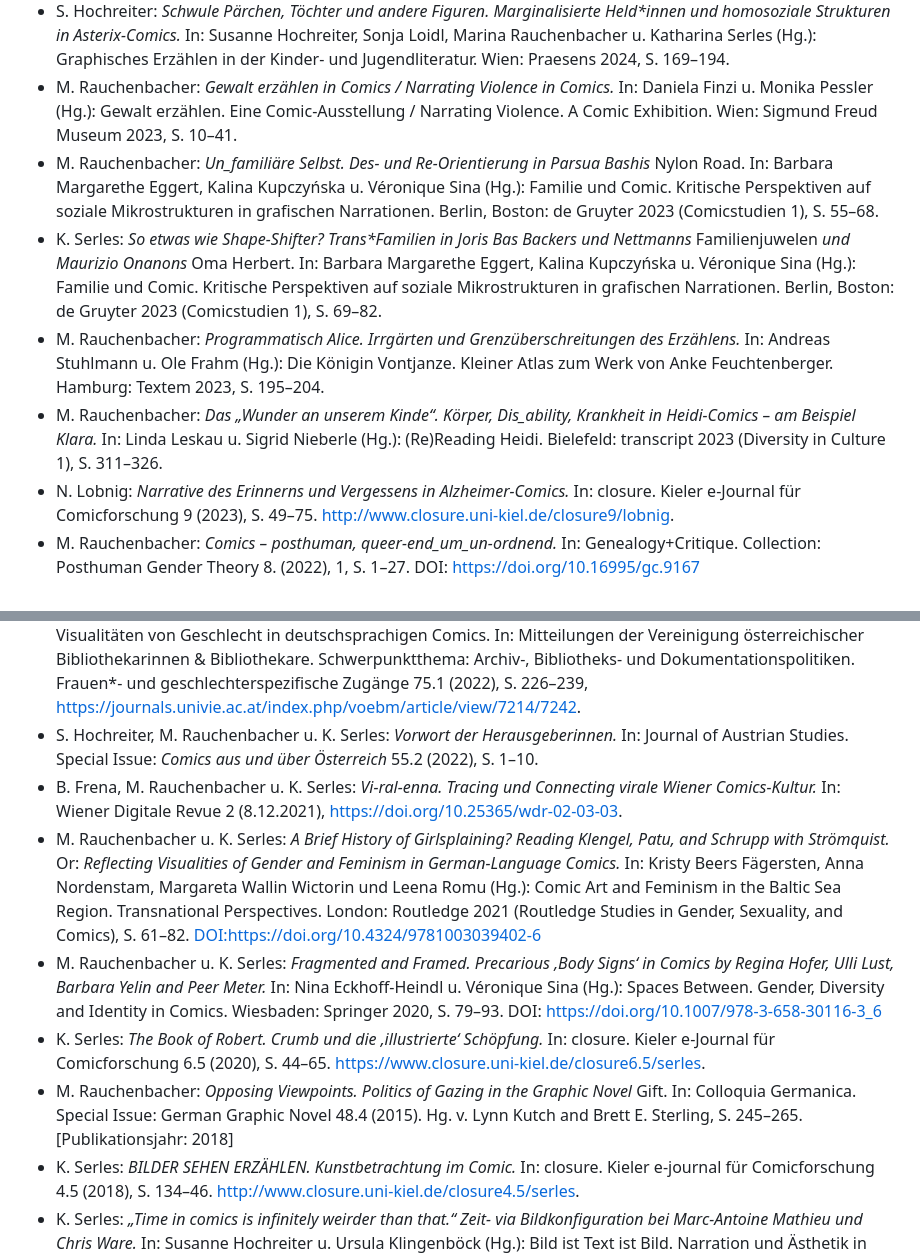
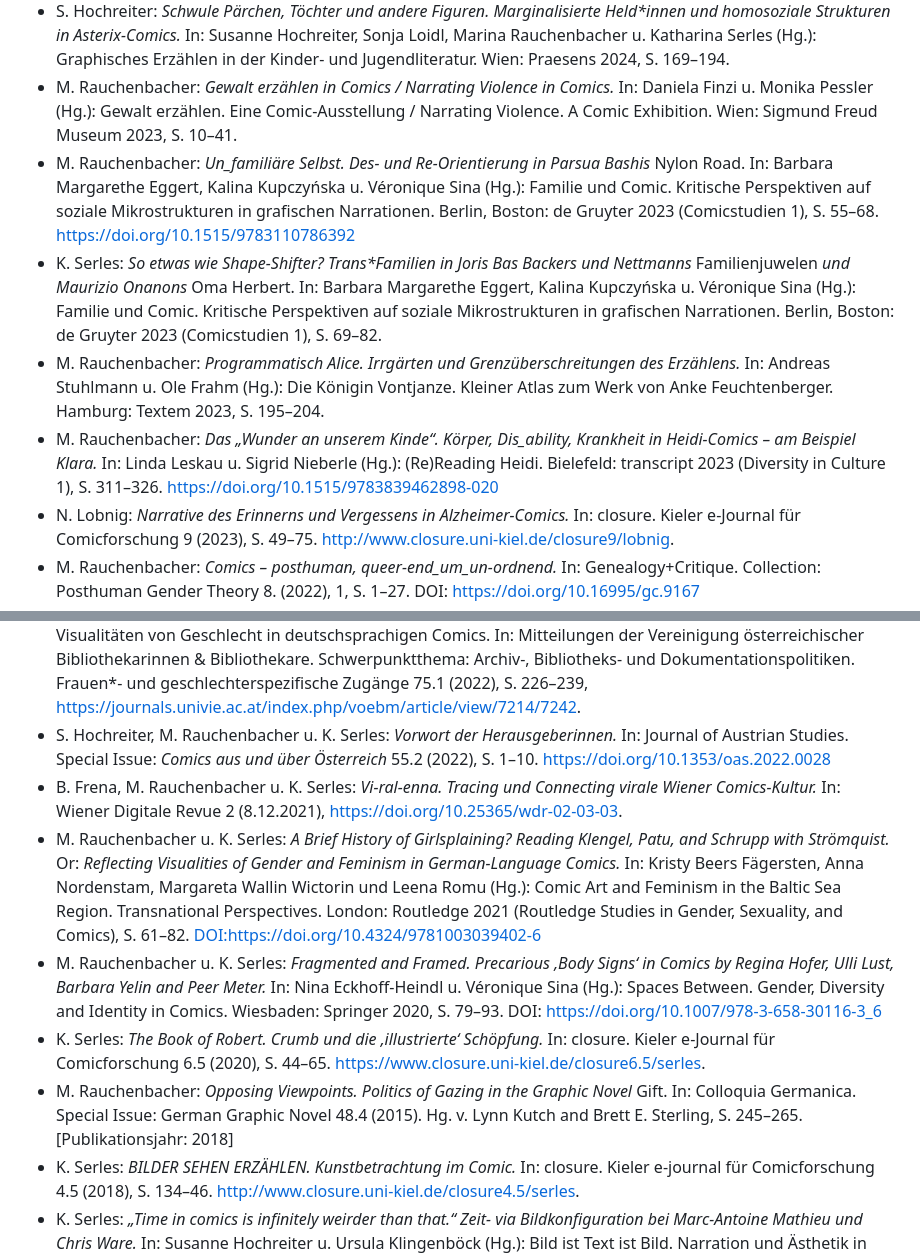
Before and after one commit to gendercomics/website, a Markdown page: content/activities.md, 2 parts joined by grey strips. Rendered like a GitHub page.

```diff
--- a/content/activities.md
+++ b/content/activities.md
@@ -21,21 +21,21 @@ caption: Regina Hofer
 - K. Serles: _Raum-Zeitlichkeit und Adoleszenz in Lukas Jüligers Vakuum._ In: Susanne Hochreiter, Sonja Loidl, Marina Rauchenbacher u. Katharina Serles (Hg.): Graphisches Erzählen in der Kinder- und Jugendliteratur. Wien: Praesens 2024, S. 141–166.
 - S. Hochreiter: _Schwule Pärchen, Töchter und andere Figuren. Marginalisierte Held*innen und homosoziale Strukturen in Asterix-Comics._ In: Susanne Hochreiter, Sonja Loidl, Marina Rauchenbacher u. Katharina Serles (Hg.): Graphisches Erzählen in der Kinder- und Jugendliteratur. Wien: Praesens 2024, S. 169–194.
 - M. Rauchenbacher: _Gewalt erzählen in Comics / Narrating Violence in Comics._ In: Daniela Finzi u. Monika Pessler (Hg.): Gewalt erzählen. Eine Comic-Ausstellung / Narrating Violence. A Comic Exhibition. Wien: Sigmund Freud Museum 2023, S. 10–41.
-- M. Rauchenbacher: _Un_familiäre Selbst. Des- und Re-Orientierung in Parsua Bashis_ Nylon Road. In: Barbara Margarethe Eggert, Kalina Kupczyńska u. Véronique Sina (Hg.): Familie und Comic. Kritische Perspektiven auf soziale Mikrostrukturen in grafischen Narrationen. Berlin, Boston: de Gruyter 2023 (Comicstudien 1), S. 55–68.
+- M. Rauchenbacher: _Un_familiäre Selbst. Des- und Re-Orientierung in Parsua Bashis_ Nylon Road. In: Barbara Margarethe Eggert, Kalina Kupczyńska u. Véronique Sina (Hg.): Familie und Comic. Kritische Perspektiven auf soziale Mikrostrukturen in grafischen Narrationen. Berlin, Boston: de Gruyter 2023 (Comicstudien 1), S. 55–68. [https://doi.org/10.1515/9783110786392](https://doi.org/10.1515/9783110786392)
 - K. Serles: _So etwas wie Shape-Shifter? Trans*Familien in Joris Bas Backers und Nettmanns_ Familienjuwelen _und Maurizio Onanons_ Oma Herbert. In: Barbara Margarethe Eggert, Kalina Kupczyńska u. Véronique Sina (Hg.): Familie und Comic. Kritische Perspektiven auf soziale Mikrostrukturen in grafischen Narrationen. Berlin, Boston: de Gruyter 2023 (Comicstudien 1), S. 69–82.
 - M. Rauchenbacher: _Programmatisch Alice. Irrgärten und Grenzüberschreitungen des Erzählens._ In: Andreas Stuhlmann u. Ole Frahm (Hg.): Die Königin Vontjanze. Kleiner Atlas zum Werk von Anke Feuchtenberger. Hamburg: Textem 2023, S. 195–204.
-- M. Rauchenbacher: _Das „Wunder an unserem Kinde“. Körper, Dis_ability, Krankheit in Heidi-Comics – am Beispiel Klara._ In: Linda Leskau u. Sigrid Nieberle (Hg.): (Re)Reading Heidi. Bielefeld: transcript 2023 (Diversity in Culture 1), S. 311–326.
+- M. Rauchenbacher: _Das „Wunder an unserem Kinde“. Körper, Dis_ability, Krankheit in Heidi-Comics – am Beispiel Klara._ In: Linda Leskau u. Sigrid Nieberle (Hg.): (Re)Reading Heidi. Bielefeld: transcript 2023 (Diversity in Culture 1), S. 311–326. [https://doi.org/10.1515/9783839462898-020](https://doi.org/10.1515/9783839462898-020)
 - N. Lobnig: _Narrative des Erinnerns und Vergessens in Alzheimer-Comics._ In: closure. Kieler e-Journal für Comicforschung 9 (2023), S. 49–75. [http://www.closure.uni-kiel.de/closure9/lobnig](http://www.closure.uni-kiel.de/closure9/lobnig).
 - M. Rauchenbacher: _Comics – posthuman, queer-end_um_un-ordnend._ In: Genealogy+Critique. Collection: Posthuman Gender Theory 8. (2022), 1, S. 1–27. DOI:  [https://doi.org/10.16995/gc.9167](https://doi.org/10.16995/gc.9167)
 - N. Lobnig: _Alternative Krankheitsnarrative in den Comics_ Vergiss dich nicht _von Lika Nüssli und_ Aliceheimer’s _von Dana Walrath. Masterarbeit am Institut für Germanistik, Universität Wien 2022.
 - S. Hochreiter, M. Rauchenbacher u. K. Serles: _Queer Visualities­–Queer Spaces. German-Language LGBTQ+ Comics._ In: Alison Halsall u. Jonathan Warren (Hg.): The LGBTQ+ Comics Studies Reader: Critical Openings, Future Directions. Jackson: UP of Mississippi 2022, S. 114–133. DOI: [https://doi.org/10.2307/j.ctv2w227ck.10](https://doi.org/10.2307/j.ctv2w227ck.10)
 - S. Hochreiter, M. Rauchenbacher u. K. Serles: _Gender in Comics? Fragen und Antworten zum Forschungsprojekt_ Visualitäten von Geschlecht in deutschsprachigen Comics. In: Mitteilungen der Vereinigung österreichischer Bibliothekarinnen & Bibliothekare.  Schwerpunktthema: Archiv-, Bibliotheks- und Dokumentationspolitiken. Frauen*- und geschlechterspezifische Zugänge 75.1 (2022), S. 226–239, [https://journals.univie.ac.at/index.php/voebm/article/view/7214/7242](https://journals.univie.ac.at/index.php/voebm/article/view/7214/7242).
-- S. Hochreiter, M. Rauchenbacher u. K. Serles: _Vorwort der Herausgeberinnen._ In: Journal of Austrian Studies. Special Issue: _Comics aus und über Österreich_ 55.2 (2022), S. 1–10.
+- S. Hochreiter, M. Rauchenbacher u. K. Serles: _Vorwort der Herausgeberinnen._ In: Journal of Austrian Studies. Special Issue: _Comics aus und über Österreich_ 55.2 (2022), S. 1–10. [https://doi.org/10.1353/oas.2022.0028](https://doi.org/10.1353/oas.2022.0028)
 - B. Frena, M. Rauchenbacher u. K. Serles: _Vi-ral-enna. Tracing und Connecting virale Wiener Comics-Kultur._ In: Wiener Digitale Revue 2 (8.12.2021), [https://doi.org/10.25365/wdr-02-03-03](https://doi.org/10.25365/wdr-02-03-03).
 - M. Rauchenbacher u. K. Serles: _A Brief History of Girlsplaining? Reading Klengel, Patu, and Schrupp with Strömquist._ Or: _Reflecting Visualities of Gender and Feminism in German-Language Comics._ In: Kristy Beers Fägersten, Anna Nordenstam, Margareta Wallin Wictorin und Leena Romu (Hg.): Comic Art and Feminism in the Baltic Sea Region. Transnational Perspectives. London: Routledge 2021 (Routledge Studies in Gender, Sexuality, and Comics), S. 61–82. [DOI:https://doi.org/10.4324/9781003039402-6](https://doi.org/10.4324/9781003039402-6)
 - M. Rauchenbacher u. K. Serles: _Fragmented and Framed. Precarious ‚Body Signs‘ in Comics by Regina Hofer, Ulli Lust, Barbara Yelin and Peer Meter._ In: Nina Eckhoff-Heindl u. Véronique Sina (Hg.): Spaces Between. Gender, Diversity and Identity in Comics. Wiesbaden: Springer 2020, S. 79–93. DOI: [https://doi.org/10.1007/978-3-658-30116-3_6](https://doi.org/10.1007/978-3-658-30116-3_6)
 - K. Serles: _The Book of Robert. Crumb und die ‚illustrierte‘ Schöpfung._ In: closure. Kieler e-Journal für Comicforschung 6.5 (2020), S. 44–65. [https://www.closure.uni-kiel.de/closure6.5/serles](https://www.closure.uni-kiel.de/closure6.5/serles).
-- M. Rauchenbacher: _Opposing Viewpoints. Politics of Gazing in the Graphic Novel_ Gift. In: Colloquia Germanica. Special Issue: German Graphic Novel 48.4 (2015). Hg. v. Lynn Kutch and Brett E. Sterling, S. 245–265. [Publikationsjahr: 2018]
+- M. Rauchenbacher: _Opposing Viewpoints. Politics of Gazing in the Graphic Novel_ Gift. In: Colloquia Germanica. Special Issue: German Graphic Novel 48.4 (2015). Hg. v. Lynn Kutch and Brett E. Sterling, S. 245–265. \[Publikationsjahr: 2018]
 - K. Serles: _BILDER SEHEN ERZÄHLEN. Kunstbetrachtung im Comic._ In: closure. Kieler e-journal für Comicforschung 4.5 (2018), S. 134–46. [http://www.closure.uni-kiel.de/closure4.5/serles](http://www.closure.uni-kiel.de/closure4.5/serles).
 - K. Serles: _„Time in comics is infinitely weirder than that.“ Zeit- via Bildkonfiguration bei Marc-Antoine Mathieu und Chris Ware._ In: Susanne Hochreiter u. Ursula Klingenböck (Hg.): Bild ist Text ist Bild. Narration und Ästhetik in der Graphic Novel. Bielefeld: transcript 2014, S. 79–96.
 
```
Also changed, not shown: other parts of content/activities.md (+7 -7 lines).
